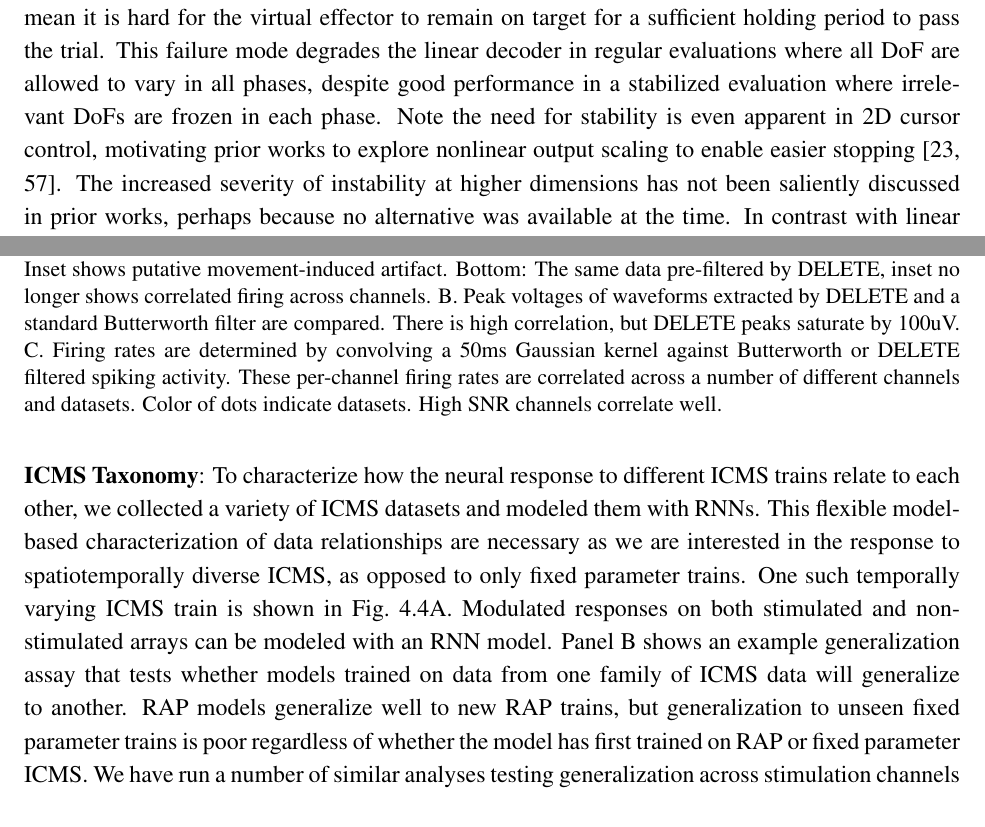
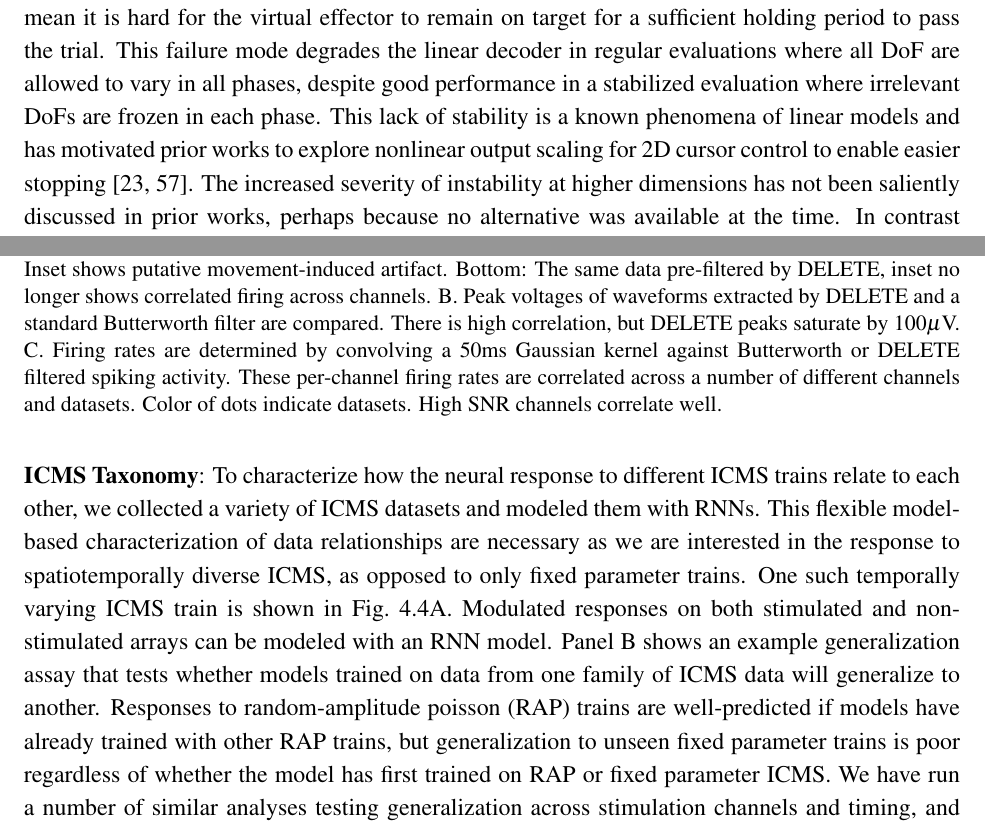
Before and after one commit to joel99/thesis, a LaTeX thesis (main.tex): two parts of pages 19 and 26 of 35, joined at a grey line, cut so that both start at the same text. Compiled offline with pdfLaTeX.

Commit message:
more small nits

```diff
--- a/main.tex
+++ b/main.tex
@@ -362,7 +362,7 @@ Cursor controllers are often adapted after blocks of closed loop control to impr
 
 \textbf{4D Mujoco control}: We have also collected several sessions of 4D control, with 2 arm translation dimensions, wrist roll, and whole hand grasp, calibrated and evaluated in the Mujoco simulator. All trials are sequenced movement tasks that have distinct phases that require isolated translation, rotation, and grasp. These experiments derisk two aspects of DNN control we target in our high-DoF experiments.
 
-First, NDT provides distinctive stability benefits for high-D control. By stability, we specifically mean it is hard for the virtual effector to remain on target for a sufficient holding period to pass the trial. This failure mode degrades the linear decoder in regular evaluations where all DoF are allowed to vary in all phases, despite good performance in a stabilized evaluation where irrelevant DoFs are frozen in each phase. Note the need for stability is even apparent in 2D cursor control, motivating prior works to explore nonlinear output scaling to enable easier stopping~\citep{sachs2015brain,card2025long}.
+First, NDT provides distinctive stability benefits for high-D control. By stability, we specifically mean it is hard for the virtual effector to remain on target for a sufficient holding period to pass the trial. This failure mode degrades the linear decoder in regular evaluations where all DoF are allowed to vary in all phases, despite good performance in a stabilized evaluation where irrelevant DoFs are frozen in each phase. This lack of stability is a known phenomena of linear models and has motivated prior works to explore nonlinear output scaling for 2D cursor control to enable easier stopping~\citep{sachs2015brain,card2025long}.
 The increased severity of instability at higher dimensions has not been saliently discussed in prior works, perhaps because no alternative was available at the time. In contrast with linear decoders, NDT does not suffer a large performance drop from removing movement constraints, due to its inherent minimal movement in off-target dimensions. This stabilizing aspect of DNNs is corroborated in DNN-enabled 4D bimanual control~\citep{deo_23_impulse}, and suggests that DNNs like NDT will provide qualitatively superior control over linear controllers in high dimensions due to a tendency of DNNs to isolate DoF, despite their quantitative similarity for cursor control. For clarity as to why this happens, we can turn to two monkey studies~\citep{temmar2024artificial,costello2023balancing} that suggest that RNN decoders will tend to more precisely replicate training label distributions, which in our case have isolated translation, rotation, and grasp. This result does raise the potential of requiring calibration that varies multiple DoF simultaneously, though that has not yet limited our 4D brain control experiments.
 
 Second, NDT supports multiday adaptation for arm and hand control. \figref{fig:mujoco}B shows these brief multiday results for 4D, showing 2 evaluation days where the NDT decoder had either 2 or 3 days of full calibration data. Thiese multiday decoders enjoy a moderate performance gain by both success rate and acquisition time. We take this as evidence that a multiday NDT decoder will likely sustain a fixed level of performance with reduced calibration data.
@@ -433,7 +433,7 @@ Thus far we have trained and evaluated the DELETE estimator on ICMS datasets usi
 \begin{figure}[h]
   \centering
   \includegraphics[width=0.8\linewidth]{ch4_delete_generic.png}
-  \caption{A. Top: Butteworth filter extracted spiking activity from a minute of resting state recordings. Inset shows putative movement-induced artifact. Bottom: The same data pre-filtered by DELETE, inset no longer shows correlated firing across channels. B. Peak voltages of waveforms extracted by DELETE and a standard Butterworth filter are compared. There is high correlation, but DELETE peaks saturate by 100uV. C. Firing rates are determined by convolving a 50ms Gaussian kernel against Butterworth or DELETE filtered spiking activity. These per-channel firing rates are correlated across a number of different channels and datasets. Color of dots indicate datasets. High SNR channels correlate well.}
+  \caption{A. Top: Butteworth filter extracted spiking activity from a minute of resting state recordings. Inset shows putative movement-induced artifact. Bottom: The same data pre-filtered by DELETE, inset no longer shows correlated firing across channels. B. Peak voltages of waveforms extracted by DELETE and a standard Butterworth filter are compared. There is high correlation, but DELETE peaks saturate by 100$\mu$V. C. Firing rates are determined by convolving a 50ms Gaussian kernel against Butterworth or DELETE filtered spiking activity. These per-channel firing rates are correlated across a number of different channels and datasets. Color of dots indicate datasets. High SNR channels correlate well.}
   \label{fig:delete_generic}
 \end{figure}
 
@@ -450,7 +450,8 @@ The broad change in statistics may be concerning, but similar changes can occur
   \label{fig:icms_taxonomy}
 \end{figure}
 
-\textbf{ICMS Taxonomy}: To characterize how the neural response to different ICMS trains relate to each other, we collected a variety of ICMS datasets and modeled them with RNNs. This flexible model-based characterization of data relationships are necessary as we are interested in the response to spatiotemporally diverse ICMS, as opposed to only fixed parameter trains. One such temporally varying ICMS train is shown in~\figref{fig:icms_taxonomy}A. Modulated responses on both stimulated and non-stimulated arrays can be modeled with an RNN model. Panel B shows an example generalization assay that tests whether models trained on data from one family of ICMS data will generalize to another. RAP models generalize well to new RAP trains, but generalization to unseen fixed parameter trains is poor regardless of whether the model has first trained on RAP or fixed parameter ICMS. We have run a number of similar analyses testing generalization across stimulation channels and timing, and tentatively believe that RAP trains provide a good basis to learn the broad response to stimulation on a given channel, but there appears to be little correspondence between the evoked response on different channels. The next two panels address model generalization across days. \figref{fig:icms_taxonomy}C first restates that generalization to repeats (Same stim) and to new RAP trains (new train) is high, but generalization to new channels is poor. The same relative ordering holds when the data is collected from a different experimental session, but all scores are greatly reduced. \figref{fig:icms_taxonomy}D shows that despite this session-wise drift, we can train an RNN model on increasing volumes of ICMS data to achieve high model performance on new days. The decline in performance at the high end of pretraining scale currently challenges a straightforward ICMS foundation model built with RNNs, and prompted the long detour to develop multisession modeling capability with the NDT models. We have yet to assess whether NDT models scale resolve these scaling difficulties.
+\textbf{ICMS Taxonomy}: To characterize how the neural response to different ICMS trains relate to each other, we collected a variety of ICMS datasets and modeled them with RNNs. This flexible model-based characterization of data relationships are necessary as we are interested in the response to spatiotemporally diverse ICMS, as opposed to only fixed parameter trains. One such temporally varying ICMS train is shown in~\figref{fig:icms_taxonomy}A. Modulated responses on both stimulated and non-stimulated arrays can be modeled with an RNN model. Panel B shows an example generalization assay that tests whether models trained on data from one family of ICMS data will generalize to another. Responses to random-amplitude poisson (RAP) trains are well-predicted if models have already trained with other RAP trains, but generalization to unseen fixed parameter trains is poor regardless of whether the model has first trained on RAP or fixed parameter ICMS.
+We have run a number of similar analyses testing generalization across stimulation channels and timing, and tentatively believe that RAP trains provide a good basis to learn the broad response to stimulation on a given channel, but there appears to be little correspondence between the evoked response on different channels. The next two panels address model generalization across days. \figref{fig:icms_taxonomy}C first restates that generalization to repeats (Same stim) and to new RAP trains (new train) is high, but generalization to new channels is poor. The same relative ordering holds when the data is collected from a different experimental session, but all scores are greatly reduced. \figref{fig:icms_taxonomy}D shows that despite this session-wise drift, we can train an RNN model on increasing volumes of ICMS data to achieve high model performance on new days. The decline in performance at the high end of pretraining scale currently challenges a straightforward ICMS foundation model built with RNNs, and prompted the long detour to develop multisession modeling capability with the NDT models. We have yet to assess whether NDT models scale resolve these scaling difficulties.
 
 The remaining work for DELETE is to polish the existing per-dataset profiles into a summary of DELETE’s efficacy. This entails characterizing a polynomial estimator baseline and linear regression rereferencing, and developing a synthetic battery. We also aim to ground DELETE’s performance in plausible neurophysiology. We can verify this for the generic denoising case by applying DELETE to motor datasets and verifying it conserves population structure and decodable information. For the ICMS case, we will check that DELETE’s recovered distribution of evoked responses resembles those from external datasets collected in settings without our severe artifacts.
 
```
Also changed, not shown: main.tex (2 more changed lines).
